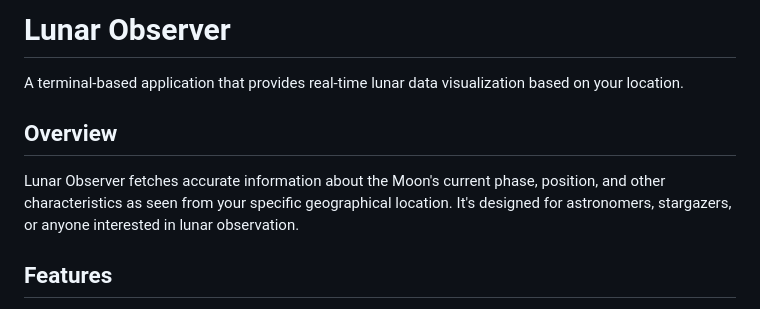
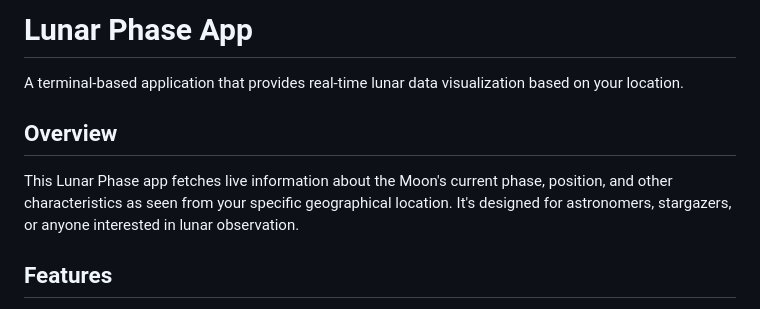
Before and after one commit to jtemblador/LunarPhaseApp, a Markdown page: README.md, the part around the change. Drawn GitHub-style.

```diff
--- a/README.md
+++ b/README.md
@@ -1,10 +1,10 @@
-# Lunar Observer
+# Lunar Phase App
 
 A terminal-based application that provides real-time lunar data visualization based on your location.
 
 ## Overview
 
-Lunar Observer fetches accurate information about the Moon's current phase, position, and other characteristics as seen from your specific geographical location. It's designed for astronomers, stargazers, or anyone interested in lunar observation.
+This Lunar Phase app fetches live information about the Moon's current phase, position, and other characteristics as seen from your specific geographical location. It's designed for astronomers, stargazers, or anyone interested in lunar observation.
 
 ## Features
 
```
